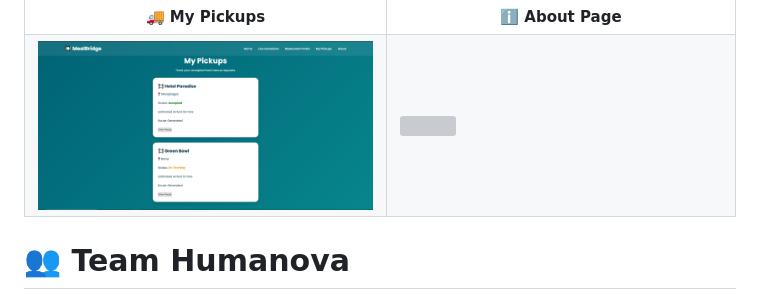
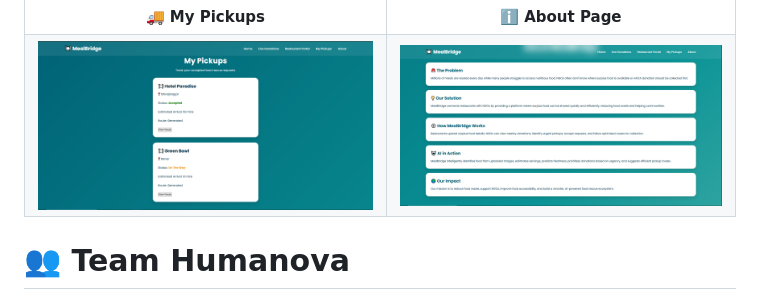
Before and after one commit to mulani-siman-13/FoodRescue, a Markdown page: README.md, the part around one of its changes. Drawn GitHub-style; grey boxes are pictures that could not be loaded.

Commit message:
Fix Home and About screenshot paths

```diff
--- a/README.md
+++ b/README.md
@@ -223,7 +223,7 @@ Open the project using **Live Server** in VS Code.
 
 <tr>
 <td><img src="screenshots/my-pickups.PNG" width="100%"></td>
-<td><img src="screenshots/about.PNG" width="100%"></td>
+<td><img src="screenshots/About.PNG" width="100%"></td>
 </tr>
 </table>
 
```
Also changed, not shown: other parts of README.md (+1 -1 lines).
